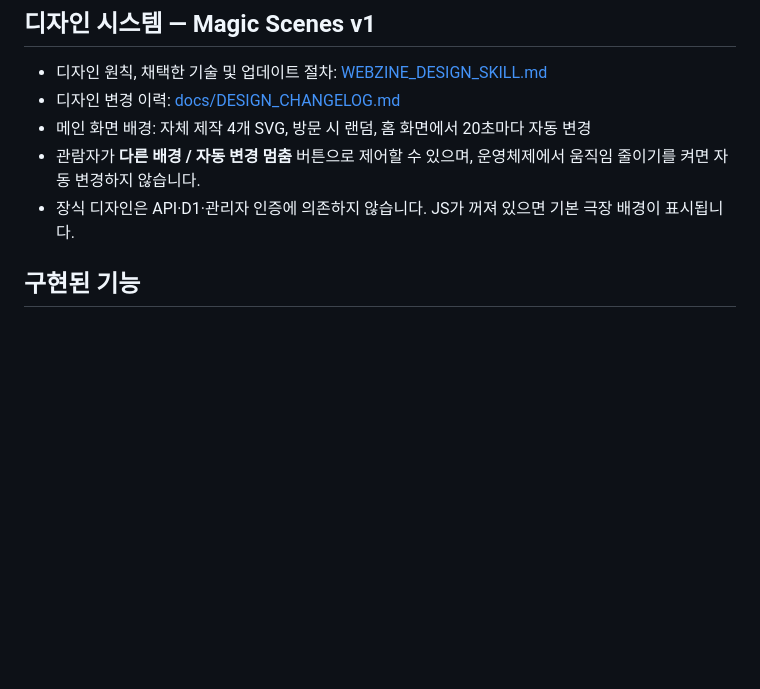
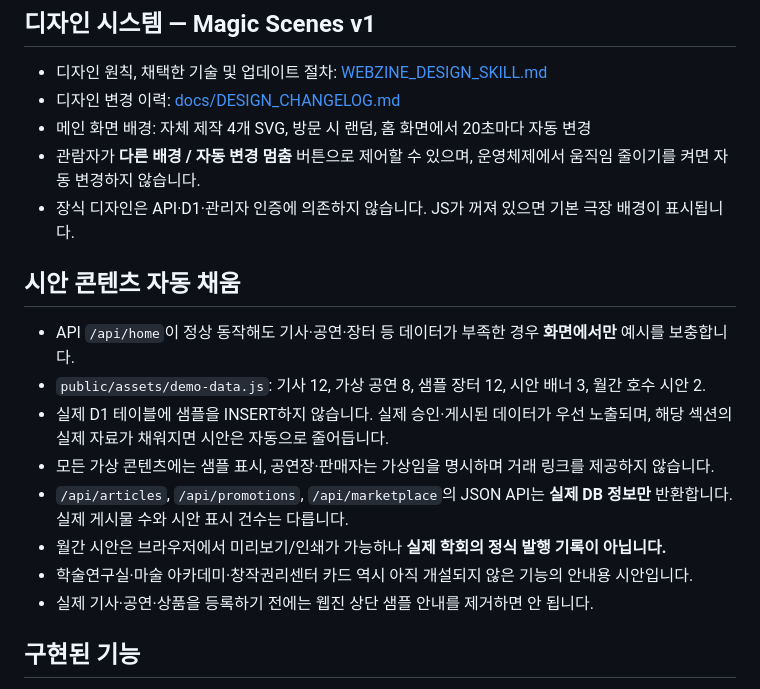
Before and after one commit to userface76/koreamagic-webzine, a Markdown page: README.md, the part around the change. Rendered like a GitHub page; blank space fills up the shorter version.

Commit message:
docs: record sample-filled webzine layout and real-content safety rules

```diff
--- a/README.md
+++ b/README.md
@@ -18,6 +18,17 @@ GitHub 저장소: https://github.com/userface76/koreamagic-webzine
 - 메인 화면 배경: 자체 제작 4개 SVG, 방문 시 랜덤, 홈 화면에서 20초마다 자동 변경
 - 관람자가 **다른 배경 / 자동 변경 멈춤** 버튼으로 제어할 수 있으며, 운영체제에서 움직임 줄이기를 켜면 자동 변경하지 않습니다.
 - 장식 디자인은 API·D1·관리자 인증에 의존하지 않습니다. JS가 꺼져 있으면 기본 극장 배경이 표시됩니다.
+
+## 시안 콘텐츠 자동 채움
+
+- API `/api/home`이 정상 동작해도 기사·공연·장터 등 데이터가 부족한 경우 **화면에서만** 예시를 보충합니다.
+- `public/assets/demo-data.js`: 기사 12, 가상 공연 8, 샘플 장터 12, 시안 배너 3, 월간 호수 시안 2.
+- 실제 D1 테이블에 샘플을 INSERT하지 않습니다. 실제 승인·게시된 데이터가 우선 노출되며, 해당 섹션의 실제 자료가 채워지면 시안은 자동으로 줄어듭니다.
+- 모든 가상 콘텐츠에는 샘플 표시, 공연장·판매자는 가상임을 명시하며 거래 링크를 제공하지 않습니다.
+- `/api/articles`, `/api/promotions`, `/api/marketplace`의 JSON API는 **실제 DB 정보만** 반환합니다. 실제 게시물 수와 시안 표시 건수는 다릅니다.
+- 월간 시안은 브라우저에서 미리보기/인쇄가 가능하나 **실제 학회의 정식 발행 기록이 아닙니다.**
+- 학술연구실·마술 아카데미·창작권리센터 카드 역시 아직 개설되지 않은 기능의 안내용 시안입니다.
+- 실제 기사·공연·상품을 등록하기 전에는 웹진 상단 샘플 안내를 제거하면 안 됩니다.
 
 ## 구현된 기능
 
```
